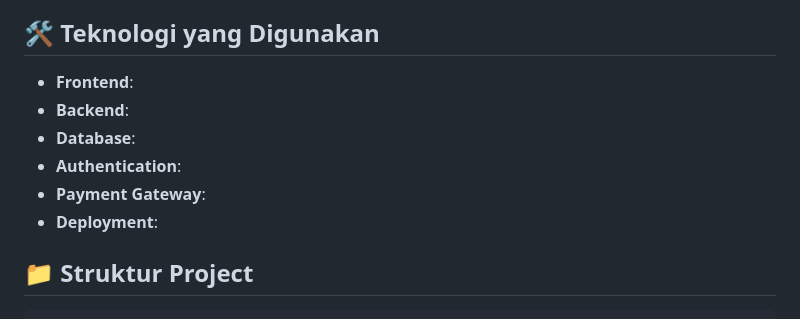
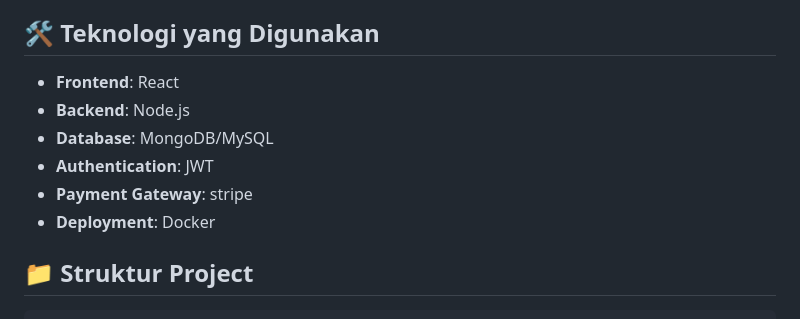
Before and after one commit to rafiradinka/BengkelPC, a Markdown page: README.md, the part around the change. Rendered like a GitHub page.

```diff
--- a/README.md
+++ b/README.md
@@ -16,12 +16,12 @@ BengkelPC adalah platform e-commerce yang memudahkan pengguna untuk membeli komp
 
 ## 🛠️ Teknologi yang Digunakan
 
-- **Frontend**:
-- **Backend**:
-- **Database**:
-- **Authentication**:
-- **Payment Gateway**:
-- **Deployment**:
+- **Frontend**: React
+- **Backend**: Node.js
+- **Database**: MongoDB/MySQL
+- **Authentication**: JWT
+- **Payment Gateway**: stripe
+- **Deployment**: Docker
 
 ## 📁 Struktur Project
 
```
